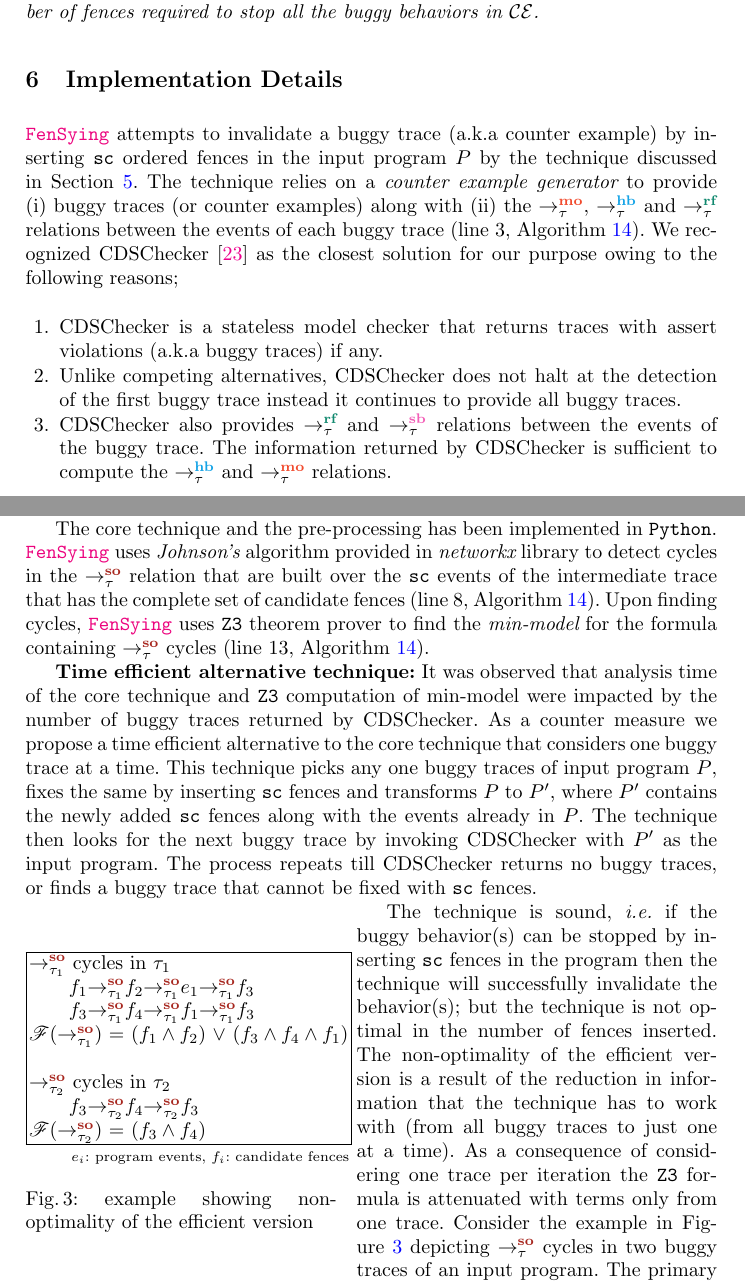
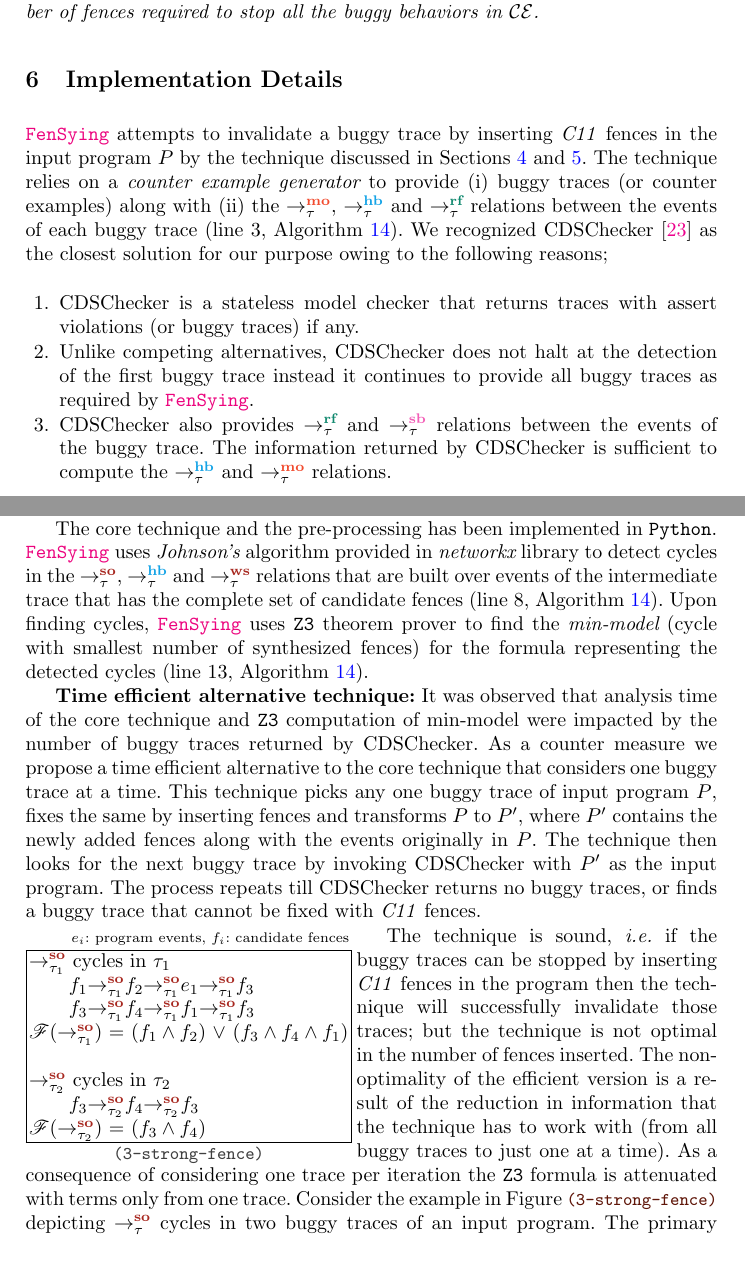
Before and after one commit to theishita/c11-fences, a LaTeX thesis (paper/main.tex, which reads paper/section/implementation.tex): two parts of pages 13 and 14 of 22, joined at a grey line, cut so that both start at the same text, the shorter picture padded with empty space. Compiled offline with pdfLaTeX.

Commit message:
adjustments for relaxed fences

```diff
--- a/paper/section/implementation.tex
+++ b/paper/section/implementation.tex
@@ -1,6 +1,7 @@
-\ourtechnique attempts to invalidate a buggy trace (\aka counter
-example) by inserting \sc ordered fences in the input program $P$
-by the technique discussed in Section~\ref{sec:methodology}.
+\ourtechnique attempts to invalidate a buggy trace
+by inserting \cc fences in the input program $P$
+by the technique discussed in Sections~\ref{sec:so theory} and
+\ref{sec:methodology}.
 %
 The technique relies on a {\em counter example generator} to provide
 (i) buggy traces (or counter examples) along with (ii)
@@ -12,11 +13,11 @@ owing to the following reasons;
 
 \begin{enumerate}
 	\item \cds is a stateless model checker that returns traces
-		with assert violations (\aka buggy traces) if any.
+		with assert violations (or buggy traces) if any.
 
 	\item Unlike competing alternatives, \cds does not halt at the detection
 		of the first buggy trace instead it continues to provide all buggy
-		traces.
+		traces as required by \ourtechnique.
 
 	\item \cds also provides $\setRF$ and $\setSB$ relations between the events
 		of the buggy trace. The information returned by \cds is sufficient
@@ -45,12 +46,14 @@ discussed in Section~\ref{sec:methodology}.
 The core technique and the pre-processing has been implemented in
 {\tt Python}.
 \ourtechnique uses {\em Johnson's} algorithm provided in {\em networkx}
-library to detect cycles in the $\setSO$ relation that are built over the \sc
+library to detect cycles in the $\setSO$, $\setHB$ and $\setWS$ relations
+that are built over
 events of the intermediate trace that has the complete set
 of candidate fences (line 8, Algorithm~\ref{alg:fence-syn}).
 %
 Upon finding cycles, \ourtechnique uses \z theorem prover to find the
-{\em min-model} for the formula containing $\setSO$ cycles (line 13,
+{\em min-model} (cycle with smallest number of synthesized fences)
+for the formula representing the detected cycles (line 13,
 Algorithm~\ref{alg:fence-syn}).
 
 {\bf Time efficient alternative technique:} It was observed that analysis
@@ -60,18 +63,22 @@ by the number of buggy traces returned by \cds.
 As a counter measure we propose a time efficient alternative to the core
 technique that considers one buggy trace at a time.
 %
-This technique picks any one buggy traces of input program $P$,
-fixes the same by inserting \sc fences and  transforms $P$ to $P'$,
-where $P'$ contains the newly added \sc fences along with the events already
-in $P$.
+This technique picks any one buggy trace of input program $P$,
+fixes the same by inserting fences and  transforms $P$ to $P'$,
+where $P'$ contains the newly added fences along with the events
+originally in $P$.
 %
 The technique then looks for the next buggy trace by invoking \cds
 with $P'$ as the input program.
 The process repeats till \cds returns no buggy traces, or
-finds a buggy trace that cannot be fixed with \sc fences.
+finds a buggy trace that cannot be fixed with \cc fences.
 
 \begin{wrapfigure}{l}{0.45\textwidth}
+	\vspace{-2.5em}
 	\begin{tabular}{|l|}
+		\multicolumn{1}{r}{\scriptsize $e_i$: program events,
+			$f_i$: candidate fences} \\
+
 		\hline
 		$\so{\tau_1}{}{}$ cycles in $\tau_1$\\
 		\tab$\so{\tau_1}{\so{\tau_1}{\so{\tau_1}{f_1}{f_2}}{e_1}}{f_3}$\\
@@ -82,23 +89,23 @@ finds a buggy trace that cannot be fixed with \sc fences.
 		\tab$\so{\tau_2}{\so{\tau_2}{f_3}{f_4}}{f_3}$\\
 		$\formula{\so{\tau_2}{}{}}$ = ($f_3 \^ f_4$)\\
 		\hline
-		\multicolumn{1}{r}{\scriptsize $e_i$: program events,
-					$f_i$: candidate fences}
+
+		\multicolumn{1}{c}{\footnotesize\hl{3-strong-fence}}
 	\end{tabular}
-	\caption{example showing non-optimality of the efficient version }
-	\label{fig:eg}
+	\vspace{-3em}
 \end{wrapfigure}
 
-The technique is sound, \ie if the buggy behavior(s) can be stopped by
-inserting \sc fences in the program then the technique will successfully
-invalidate the behavior(s);
+The technique is sound, \ie if the buggy traces can be stopped by
+inserting \cc fences in the program then the technique will successfully
+invalidate those traces;
 but the technique is not optimal in the number of fences inserted.
 The non-optimality of the efficient version is a result of the reduction
 in information that the technique has to work with (from all buggy traces
 to just one at a time). As a consequence of considering one trace per
 iteration the \z formula is attenuated with terms only from one trace.
 %
-Consider the example in Figure~\ref{fig:eg} depicting $\setSO$ cycles in
+Consider the example in Figure~\hlref{3-strong-fence}
+depicting $\setSO$ cycles in
 two buggy traces of an input program. The primary \ourtechnique
 technique would provide the formula $\formula{\so{\tau_1}{}{}}$ $\^$
 $\formula{\so{\tau_2}{}{}}$ to \z and thus recognize $(f_3 \^ f_4 \^ f_1)$
```
Also changed, not shown: paper/section/related.tex (+3 -3 lines), paper/section/implementation.tex (2 more changed lines).
